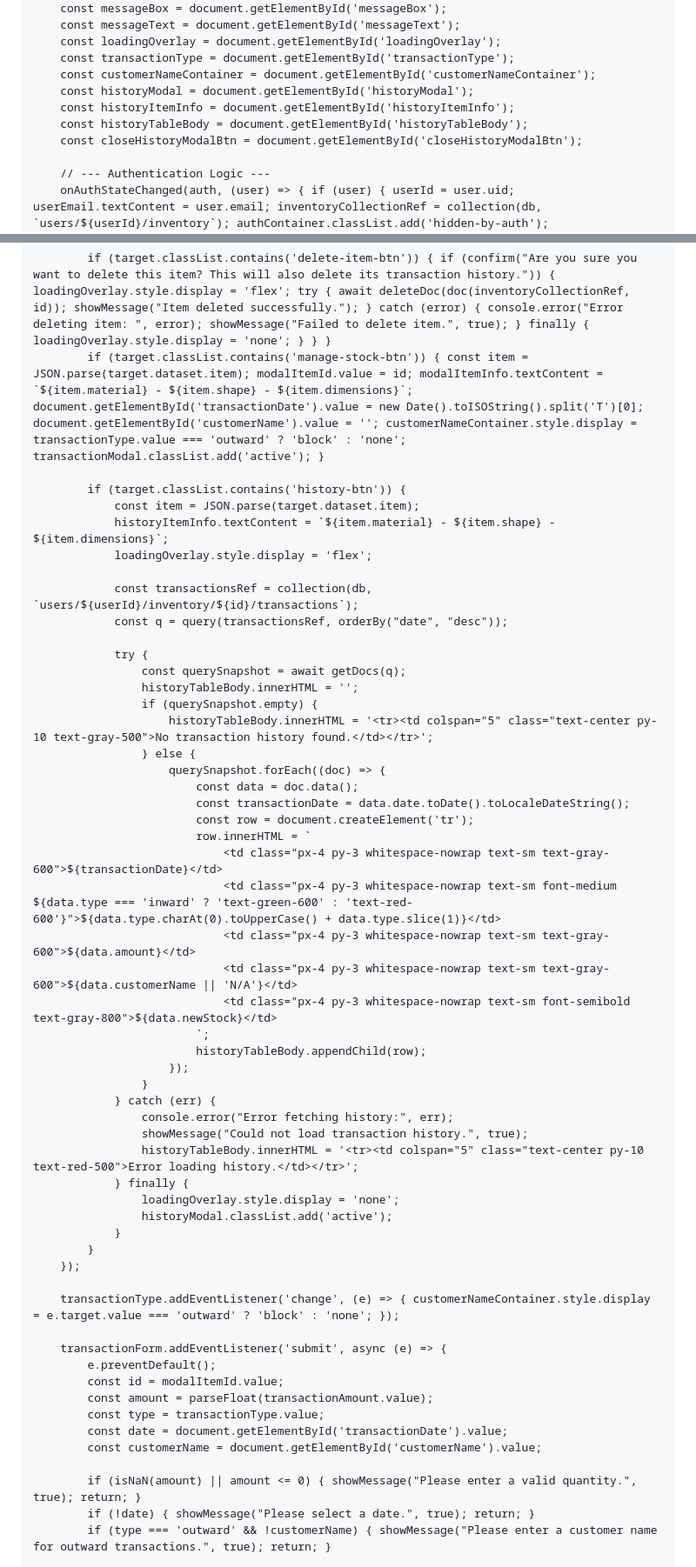
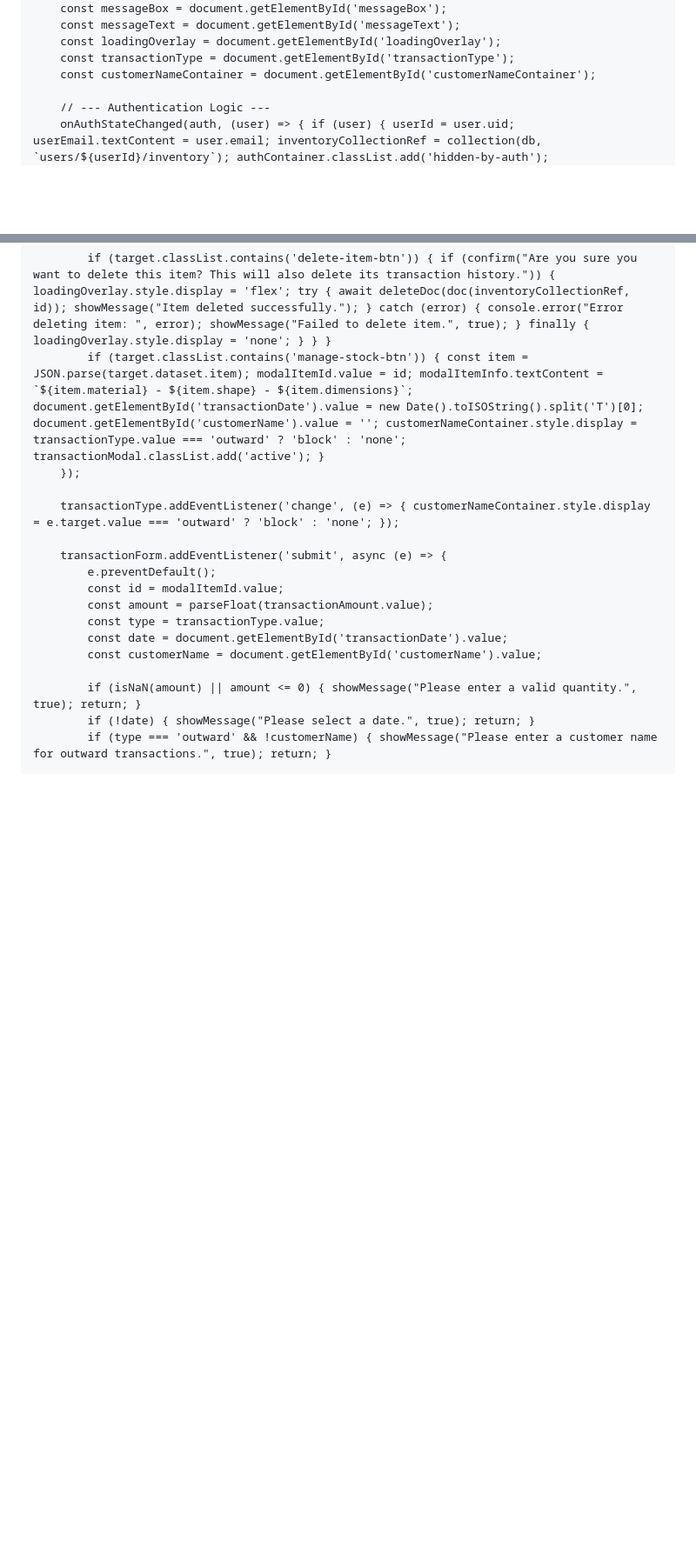
Before and after one commit to digitalab555-lgtm/Inventory-, a Markdown page: README.md, 2 parts joined by grey strips. Shown at 87% size. GitHub-like rendering; blank space fills up the shorter version.

```diff
--- a/README.md
+++ b/README.md
@@ -125,10 +125,6 @@
         const loadingOverlay = document.getElementById('loadingOverlay');
         const transactionType = document.getElementById('transactionType');
         const customerNameContainer = document.getElementById('customerNameContainer');
-        const historyModal = document.getElementById('historyModal');
-        const historyItemInfo = document.getElementById('historyItemInfo');
-        const historyTableBody = document.getElementById('historyTableBody');
-        const closeHistoryModalBtn = document.getElementById('closeHistoryModalBtn');
 
         // --- Authentication Logic ---
         onAuthStateChanged(auth, (user) => { if (user) { userId = user.uid; userEmail.textContent = user.email; inventoryCollectionRef = collection(db, `users/${userId}/inventory`); authContainer.classList.add('hidden-by-auth'); appContainer.classList.remove('hidden-by-auth'); listenForInventoryUpdates(); } else { userId = null; inventoryCollectionRef = null; fullInventory = []; renderInventory([]); authContainer.classList.remove('hidden-by-auth'); appContainer.classList.add('hidden-by-auth'); } });
@@ -191,44 +185,6 @@
 
             if (target.classList.contains('delete-item-btn')) { if (confirm("Are you sure you want to delete this item? This will also delete its transaction history.")) { loadingOverlay.style.display = 'flex'; try { await deleteDoc(doc(inventoryCollectionRef, id)); showMessage("Item deleted successfully."); } catch (error) { console.error("Error deleting item: ", error); showMessage("Failed to delete item.", true); } finally { loadingOverlay.style.display = 'none'; } } }
             if (target.classList.contains('manage-stock-btn')) { const item = JSON.parse(target.dataset.item); modalItemId.value = id; modalItemInfo.textContent = `${item.material} - ${item.shape} - ${item.dimensions}`; document.getElementById('transactionDate').value = new Date().toISOString().split('T')[0]; document.getElementById('customerName').value = ''; customerNameContainer.style.display = transactionType.value === 'outward' ? 'block' : 'none'; transactionModal.classList.add('active'); }
-
-            if (target.classList.contains('history-btn')) {
-                const item = JSON.parse(target.dataset.item);
-                historyItemInfo.textContent = `${item.material} - ${item.shape} - ${item.dimensions}`;
-                loadingOverlay.style.display = 'flex';
-
-                const transactionsRef = collection(db, `users/${userId}/inventory/${id}/transactions`);
-                const q = query(transactionsRef, orderBy("date", "desc"));
-
-                try {
-                    const querySnapshot = await getDocs(q);
-                    historyTableBody.innerHTML = '';
-                    if (querySnapshot.empty) {
-                        historyTableBody.innerHTML = '<tr><td colspan="5" class="text-center py-10 text-gray-500">No transaction history found.</td></tr>';
-                    } else {
-                        querySnapshot.forEach((doc) => {
-                            const data = doc.data();
-                            const transactionDate = data.date.toDate().toLocaleDateString();
-                            const row = document.createElement('tr');
-                            row.innerHTML = `
-                                <td class="px-4 py-3 whitespace-nowrap text-sm text-gray-600">${transactionDate}</td>
-                                <td class="px-4 py-3 whitespace-nowrap text-sm font-medium ${data.type === 'inward' ? 'text-green-600' : 'text-red-600'}">${data.type.charAt(0).toUpperCase() + data.type.slice(1)}</td>
-                                <td class="px-4 py-3 whitespace-nowrap text-sm text-gray-600">${data.amount}</td>
-                                <td class="px-4 py-3 whitespace-nowrap text-sm text-gray-600">${data.customerName || 'N/A'}</td>
-                                <td class="px-4 py-3 whitespace-nowrap text-sm font-semibold text-gray-800">${data.newStock}</td>
-                            `;
-                            historyTableBody.appendChild(row);
-                        });
-                    }
-                } catch (err) {
-                    console.error("Error fetching history:", err);
-                    showMessage("Could not load transaction history.", true);
-                    historyTableBody.innerHTML = '<tr><td colspan="5" class="text-center py-10 text-red-500">Error loading history.</td></tr>';
-                } finally {
-                    loadingOverlay.style.display = 'none';
-                    historyModal.classList.add('active');
-                }
-            }
         });
 
         transactionType.addEventListener('change', (e) => { customerNameContainer.style.display = e.target.value === 'outward' ? 'block' : 'none'; });
```
Also changed, not shown: other parts of README.md (+4 -7 lines).
